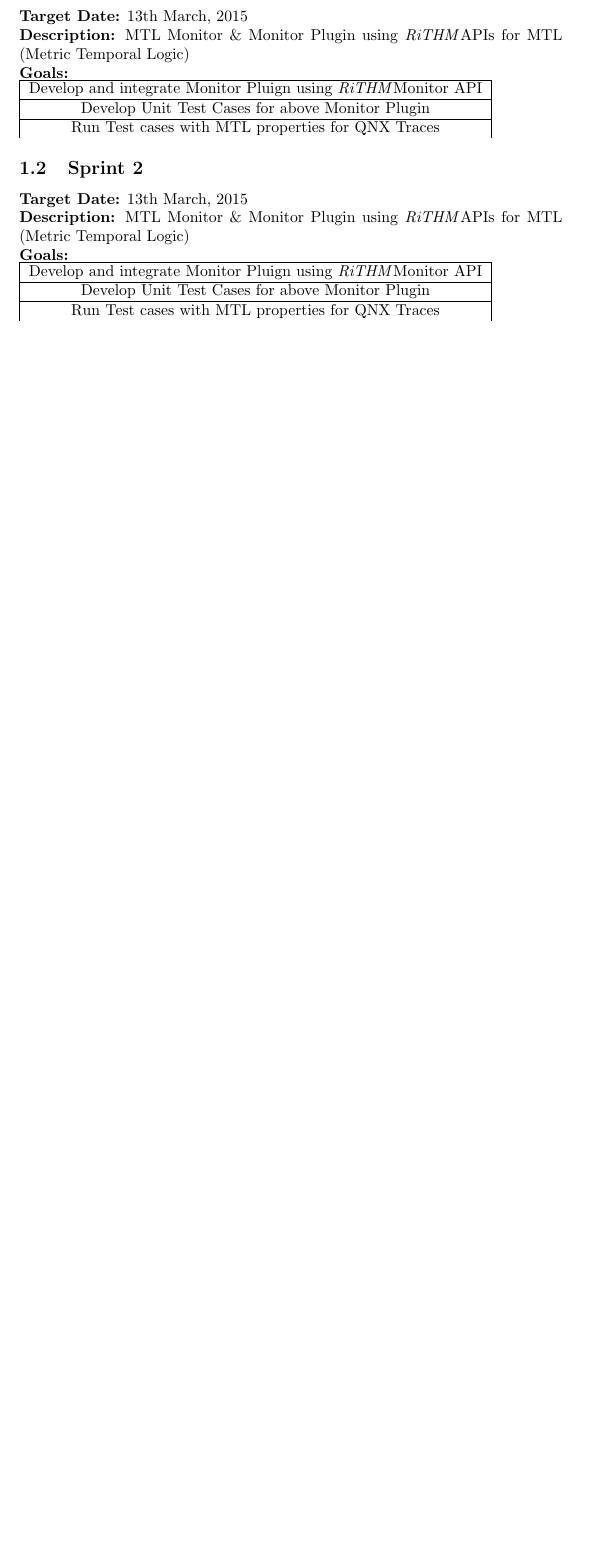
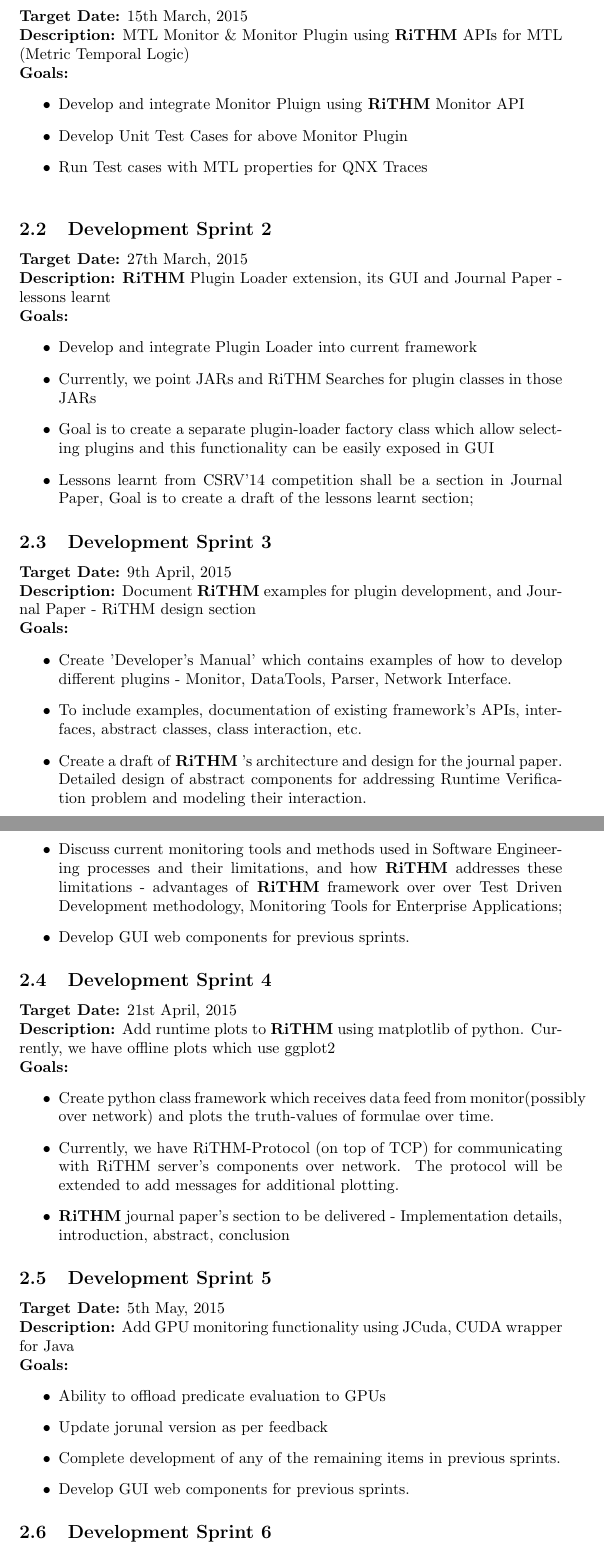
Before and after one commit to yogirjoshi/RiHTMPlan, a LaTeX document (RiTHMRemainingPlan.tex): part of the page before the commit and two parts of pages 2 and 3 of 4 after it, the two joined at a grey line, cut so that both start at the same text, the shorter picture padded with empty space. Compiled offline with pdfLaTeX.

Commit message:
Update RiTHMRemainingPlan.tex

```diff
--- a/RiTHMRemainingPlan.tex
+++ b/RiTHMRemainingPlan.tex
@@ -1,6 +1,7 @@
 \documentclass[]{article}
 \usepackage[nodayofweek,level]{datetime}
-\newcommand{\rithm}{\textit{RiTHM}}
+\usepackage{hyperref}
+\newcommand{\rithm}{\textbf{RiTHM}\space}
 % Title Page
 \title{ Plan for deliverables of \textbf{RiTHM} Development and Journal Paper}
 \author{Yogi Joshi}
@@ -17,26 +24,74 @@
-\textbf{Target Date:}\space \formatdate{13}{3} {2015}\newline
+\subsection{Development Sprint 1}
+\textbf{Target Date:}\space \formatdate{15}{3} {2015}\newline
 \textbf{Description:} MTL Monitor \& Monitor Plugin using \rithm APIs for MTL (Metric Temporal Logic)\newline
-\textbf{Goals:}\newline
-\begin{tabular}{|c|}
-\hline
-Develop and integrate Monitor Pluign using \rithm Monitor API\\
-\hline
-Develop Unit Test Cases for above Monitor Plugin\\
-\hline
-Run Test cases with MTL properties for QNX Traces\\
-\end{tabular}
+\textbf{Goals:}
+\begin{itemize}
+\item Develop and integrate Monitor Pluign using \rithm Monitor API
+\item Develop Unit Test Cases for above Monitor Plugin
+\item Run Test cases with MTL properties for QNX Traces\\
+\end{itemize}
 
-\subsection{Sprint 2}
-\textbf{Target Date:}\space \formatdate{13}{3} {2015}\newline
-\textbf{Description:} MTL Monitor \& Monitor Plugin using \rithm APIs for MTL (Metric Temporal Logic)\newline
-\textbf{Goals:}\newline
-\begin{tabular}{|c|}
-\hline
-Develop and integrate Monitor Pluign using \rithm Monitor API\\
-\hline
-Develop Unit Test Cases for above Monitor Plugin\\
-\hline
-Run Test cases with MTL properties for QNX Traces\\
-\end{tabular}
+\subsection{Development Sprint 2}
+\textbf{Target Date:}\space \formatdate{27}{3} {2015}\newline
+\textbf{Description:} \rithm Plugin Loader extension,  its GUI and Journal Paper - lessons learnt\newline
+\textbf{Goals:}
+\begin{itemize}
+\item
+Develop and integrate Plugin Loader into current framework
+\item
+Currently, we point JARs and RiTHM Searches for plugin classes in those JARs
+\item
+Goal is to create a separate plugin-loader factory class which allow selecting plugins and this functionality can be
+easily exposed in GUI
+\item
+Lessons learnt from CSRV'14 competition shall be a section in Journal Paper, Goal is to create a draft of the lessons learnt section;
+
+\end{itemize}
+
+\subsection{Development Sprint 3}
+\textbf{Target Date:}\space \formatdate{09}{4} {2015}\newline
+\textbf{Description:} Document \rithm examples for plugin development, and Journal Paper - RiTHM design section\newline
+\textbf{Goals:}
+\begin{itemize}
+	\item
+	Create 'Developer's Manual' which contains examples of how to develop different plugins - Monitor, DataTools, Parser, Network Interface.
+	\item
+	To include examples, documentation of existing framework's APIs, interfaces, abstract classes, class interaction, etc.
+	\item
+	Create a draft of \rithm's architecture and design for the journal paper. Detailed design of abstract components for addressing Runtime Verification problem and modeling their interaction.
+	\item
+	Discuss current monitoring tools and methods used in Software Engineering processes and their limitations, and how \rithm addresses these limitations - advantages of \rithm framework over over Test Driven Development methodology, Monitoring Tools for Enterprise Applications;
+	\item
+	Develop GUI web components for previous sprints.
+\end{itemize}
+
+\subsection{Development Sprint 4}
+\textbf{Target Date:}\space \formatdate{21}{4} {2015}\newline
+\textbf{Description:} Add runtime plots to \rithm using matplotlib of python. Currently, we have offline plots which use ggplot2 \newline
+\textbf{Goals:}
+\begin{itemize}
+	\item
+	Create python class framework which receives data feed from monitor(possibly over network) and plots the truth-values of formulae over time.
+	\item
+	Currently, we have RiTHM-Protocol (on top of TCP) for communicating with RiTHM server's components over network. The protocol will be extended to add messages for additional plotting.
+	\item
+	\rithm journal paper's section to be delivered - Implementation details, introduction, abstract, conclusion
+\end{itemize}
 
 
+\subsection{Development Sprint 5}
+\textbf{Target Date:}\space \formatdate{05}{5}{2015}\newline
+\textbf{Description:} Add GPU monitoring functionality using JCuda, CUDA wrapper for Java \newline
+\textbf{Goals:}
+\begin{itemize}
+	\item
+	Ability to offload predicate evaluation to GPUs
+	\item
+	Update jorunal version as per feedback
+	\item
+	Complete development of any of the remaining items in previous sprints.
+	\item
+	Develop GUI web components for previous sprints.
+\end{itemize}
+
+\subsection{Development Sprint 6}
```
Also changed, not shown: RiTHMRemainingPlan.tex (42 more changed lines).
